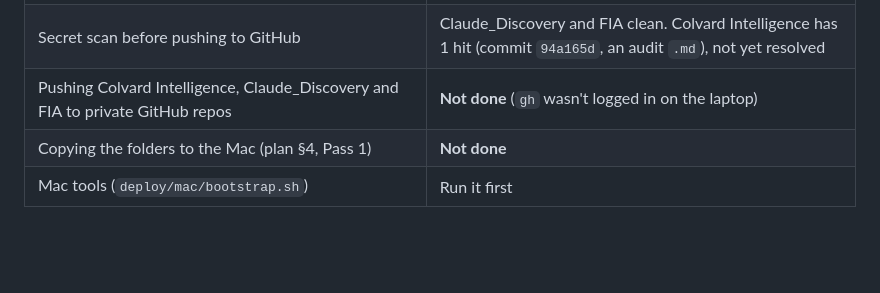
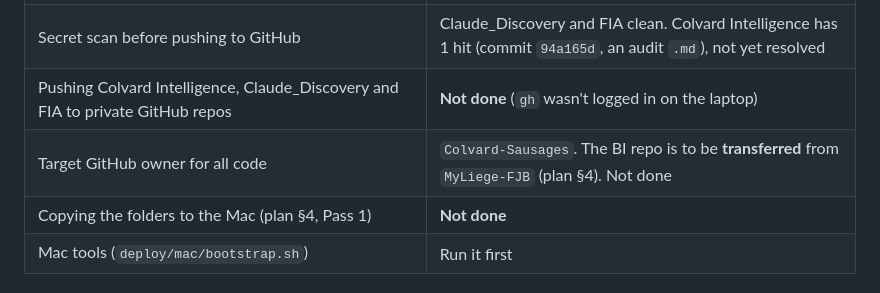
Before and after one commit to Colvard-Sausages/Colvard-Sausages, a Markdown page: docs/mac-port-handoff.md, the part around the change. Drawn GitHub-style; blank space fills up the shorter version.

```diff
--- a/docs/mac-port-handoff.md
+++ b/docs/mac-port-handoff.md
@@ -10,6 +10,7 @@ The full background is in `docs/mac-migration-plan.md`.
 | Laptop inventory (`apps.csv`, `pip.txt`, `pip-fia.txt`, `task-actions.csv`, `tasks/*.xml`) | Done, on the laptop in `C:\Users\frank` |
 | Secret scan before pushing to GitHub | Claude_Discovery and FIA clean. Colvard Intelligence has 1 hit (commit `94a165d`, an audit `.md`), not yet resolved |
 | Pushing Colvard Intelligence, Claude_Discovery and FIA to private GitHub repos | **Not done** (`gh` wasn't logged in on the laptop) |
+| Target GitHub owner for all code | `Colvard-Sausages`. The BI repo is to be **transferred** from `MyLiege-FJB` (plan §4). Not done |
 | Copying the folders to the Mac (plan §4, Pass 1) | **Not done** |
 | Mac tools (`deploy/mac/bootstrap.sh`) | Run it first |
 
```
Also changed, not shown: docs/mac-migration-plan.md (+18 -2 lines).
